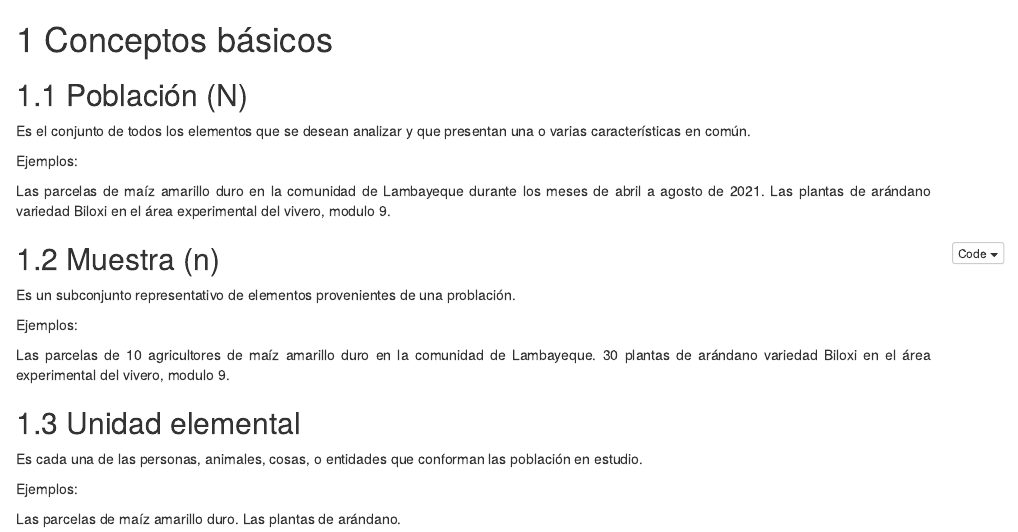
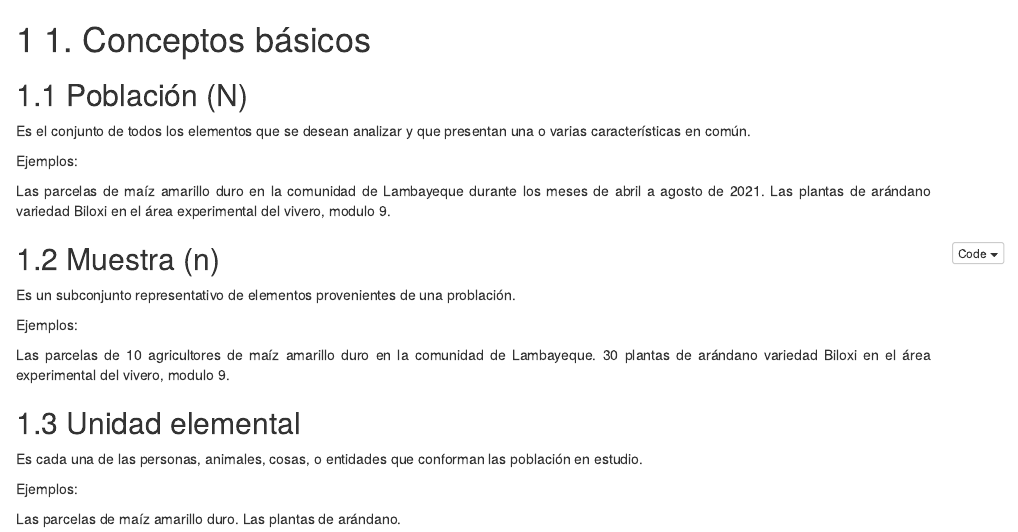
Before and after one commit to cvasquezvel/Introduccion-a-la-estadistica-agricola-en-r, an R Markdown document (index.Rmd): the page in a window 1100 px wide, from 380 px down. Rendered offline with R 4.5, knitr and Pandoc, with nearby package versions; some code elsewhere in the file could not run offline.

Commit message:
Actualizacion 08/05/2022 12:59

````diff
--- a/index.Rmd
+++ b/index.Rmd
@@ -97,7 +97,7 @@ document.write(\'<div class="btn-group pull-right" style="position: absolute; to
 readr::write_lines(htmlhead, path = "header.html")
 ```
 
-# Conceptos básicos
+# 1. Conceptos básicos
 
 ## Población (N)
 
````
Also changed, not shown: docs/search_index.json, 17 other files.
